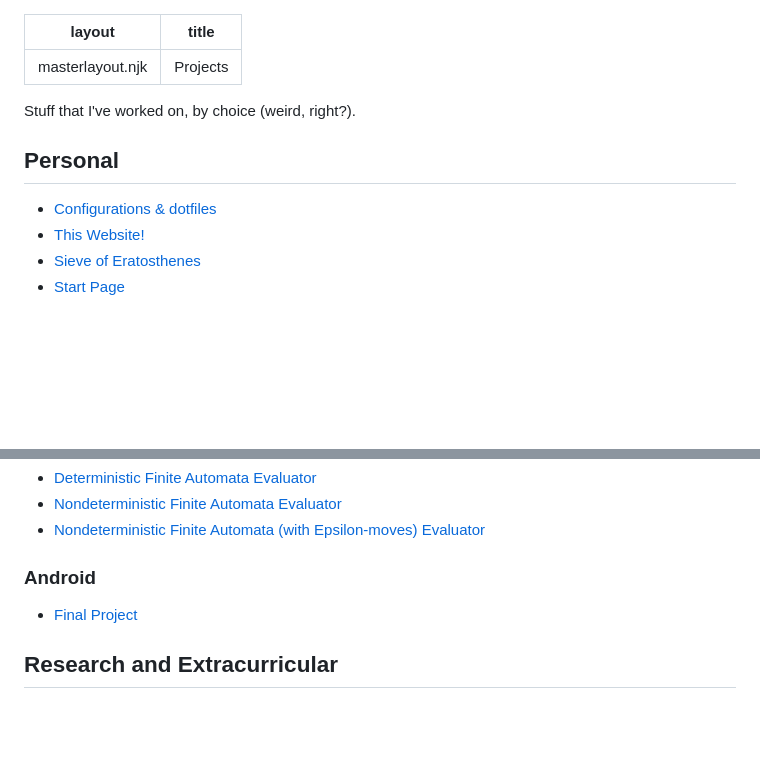
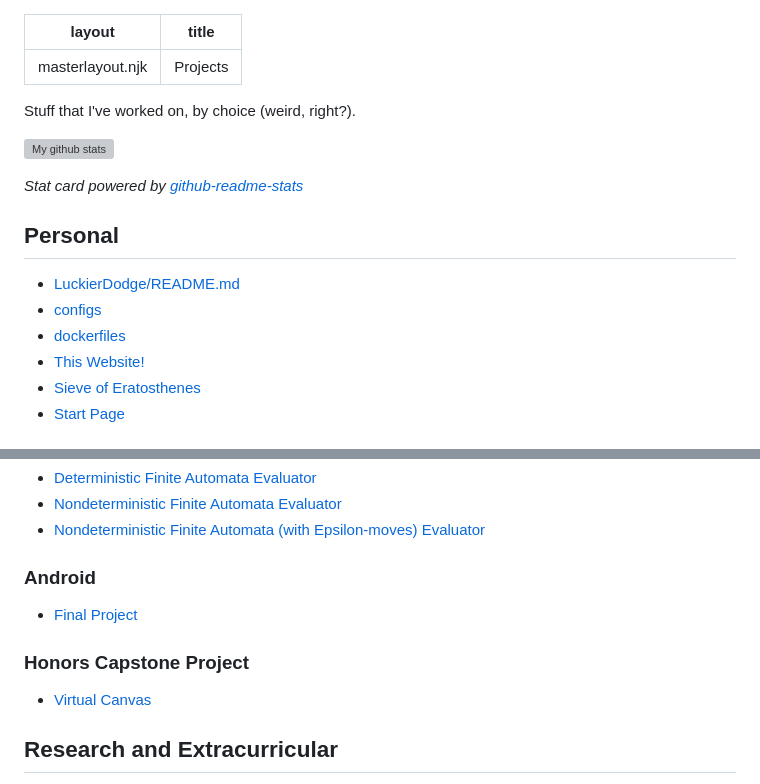
Before and after one commit to LuckierDodge/website, a Markdown page: projects.md, 2 parts joined by grey strips. GitHub-like rendering; blank space fills up the shorter version; grey boxes are pictures that could not be loaded.

Commit message:
Style improvements, added projects, favicon added

```diff
--- a/projects.md
+++ b/projects.md
@@ -4,9 +4,15 @@ title: Projects
 ---
 Stuff that I've worked on, by choice (weird, right?).
 
+[![My github stats](https://github-readme-stats.vercel.app/api?username=luckierdodge&count_private=true&show_icons=true&theme=dark)](https://github.com/anuraghazra/github-readme-stats)
+
+_Stat card powered by [github-readme-stats](https://github.com/anuraghazra/github-readme-stats)_
+
 ## Personal
 
-* [Configurations & dotfiles](https://github.com/LuckierDodge/configs)
+* [LuckierDodge/README.md](https://github.com/LuckierDodge/LuckierDodge)
+* [configs](https://github.com/LuckierDodge/configs)
+* [dockerfiles](https://github.com/LuckierDodge/dockerfiles)
 * [This Website!](https://github.com/LuckierDodge/website)
 * [Sieve of Eratosthenes](https://github.com/LuckierDodge/eratosthenes-sieve)
 * [Start Page](https://github.com/LuckierDodge/Start-Page)
@@ -23,6 +29,10 @@ Stuff that I've worked on, by choice (weird, right?).
 
 * [Final Project](https://github.com/LuckierDodge/AndroidFinalProject)
 
+### Honors Capstone Project
+
+* [Virtual Canvas](https://github.com/ddiLab/VirtualCanvas)
+
 ## Research and Extracurricular
 
 * [Array of Things Virtual Reality Visualization](https://github.com/LuckierDodge/AoT_VR_Visualization)
```
Also changed, not shown: android-chrome-192x192.png (added), android-chrome-512x512.png (added), apple-touch-icon.png (added), favicon-16x16.png (added), favicon-32x32.png (added), 4 other files.
